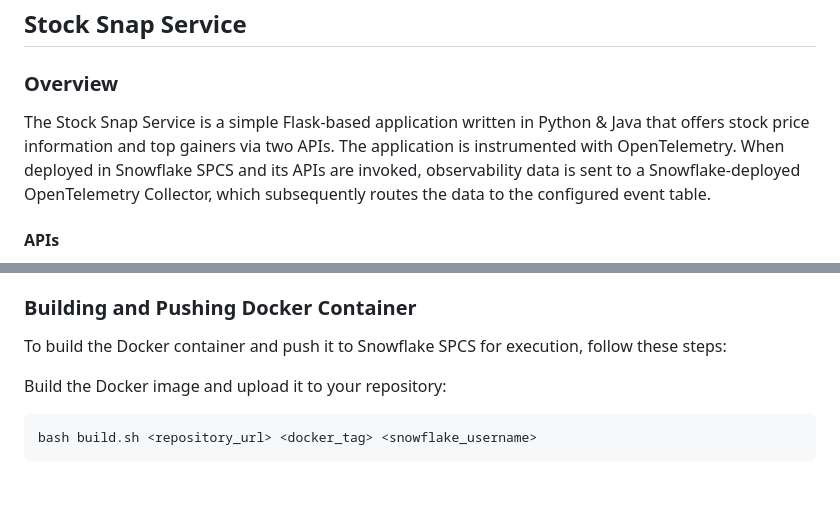
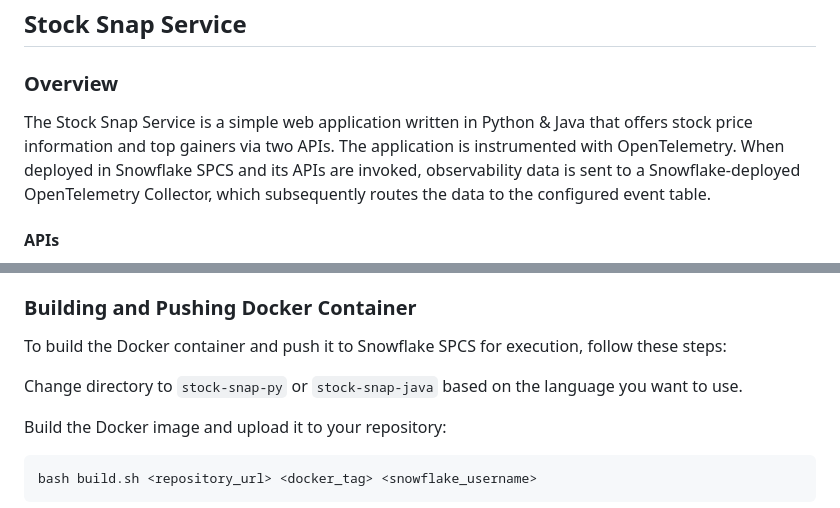
Before and after one commit to Snowflake-Labs/spcs-templates, a Markdown page: application-observability/README.md, 2 parts joined by grey strips. Rendered like a GitHub page; blank space fills up the shorter version.

````diff
--- a/application-observability/README.md
+++ b/application-observability/README.md
@@ -5,7 +5,7 @@ The sample code provided uses a simple service that can be deployed to Snowpark
 ## Stock Snap Service
 
 ### Overview
-The Stock Snap Service is a simple Flask-based application written in Python & Java that offers stock price information and top gainers via two APIs.
+The Stock Snap Service is a simple web application written in Python & Java that offers stock price information and top gainers via two APIs.
 The application is instrumented with OpenTelemetry. When deployed in Snowflake SPCS and its APIs are invoked, observability
 data is sent to a Snowflake-deployed OpenTelemetry Collector, which subsequently routes the data to the configured event table.
 
@@ -33,6 +33,8 @@ The application is instrumented with the following OpenTelemetry metrics and tra
 ### Building and Pushing Docker Container
 
 To build the Docker container and push it to Snowflake SPCS for execution, follow these steps:
+
+Change directory to `stock-snap-py` or `stock-snap-java` based on the language you want to use.
 
 Build the Docker image and upload it to your repository:
    ```bash
````
